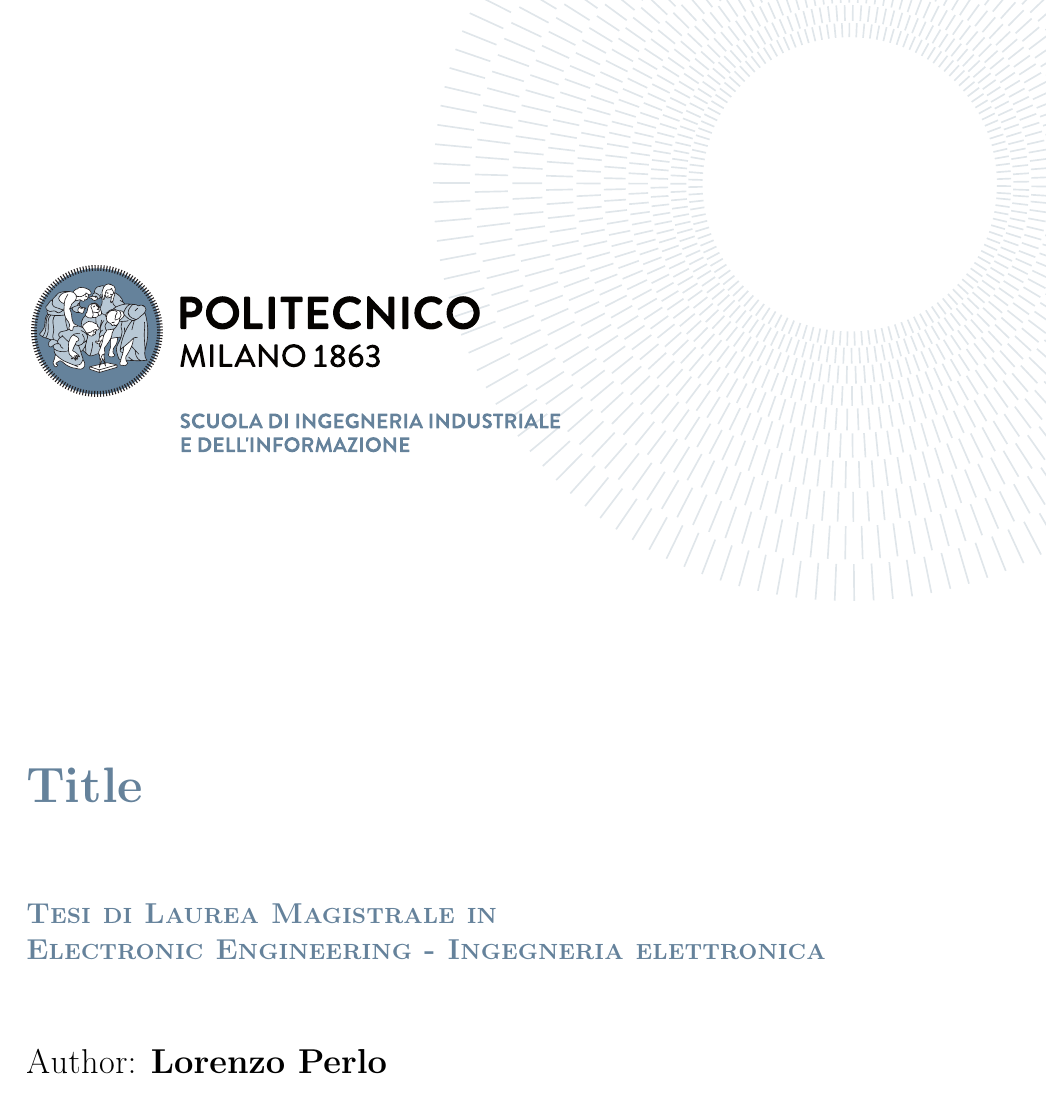
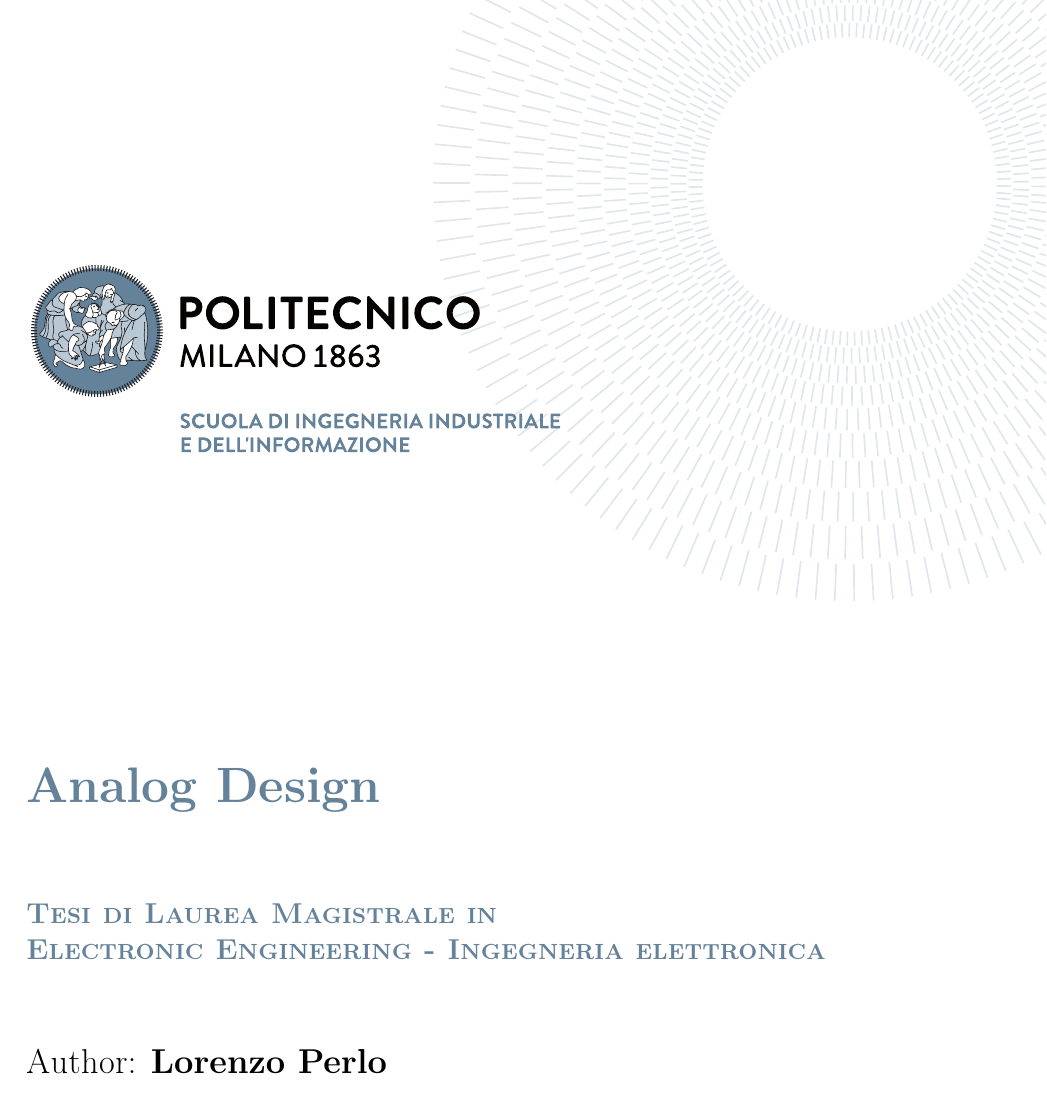
Before and after one commit to TIT8/Master_Thesis, a LaTeX thesis (Latex/Classical Format Thesis - Scuola di Ingegneria Industriale e dell'Informazione - Politecnico di Milano/Thesis.tex): part of page 1 of 32, cut at the place of the change. Compiled offline with pdfLaTeX.

Commit message:
Updates from Overleaf

```diff
--- a/Latex/Classical Format Thesis - Scuola di Ingegneria Industriale e dell'Informazione - Politecnico di Milano/Thesis.tex
+++ b/Latex/Classical Format Thesis - Scuola di Ingegneria Industriale e dell'Informazione - Politecnico di Milano/Thesis.tex
@@ -121,7 +121,7 @@
 \frontmatter % Use roman page numbering style (i, ii, iii, iv...) for the preamble pages
 
 \puttitle{
-	title=Title, % Title of the thesis
+	title=Analog Design, % Title of the thesis
 	name=Lorenzo Perlo, % Author Name and Surname
 	course=Electronic Engineering - Ingegneria elettronica, % Study Programme (in Italian)
 	ID  = 996702,  % Student ID number (numero di matricola)
```
